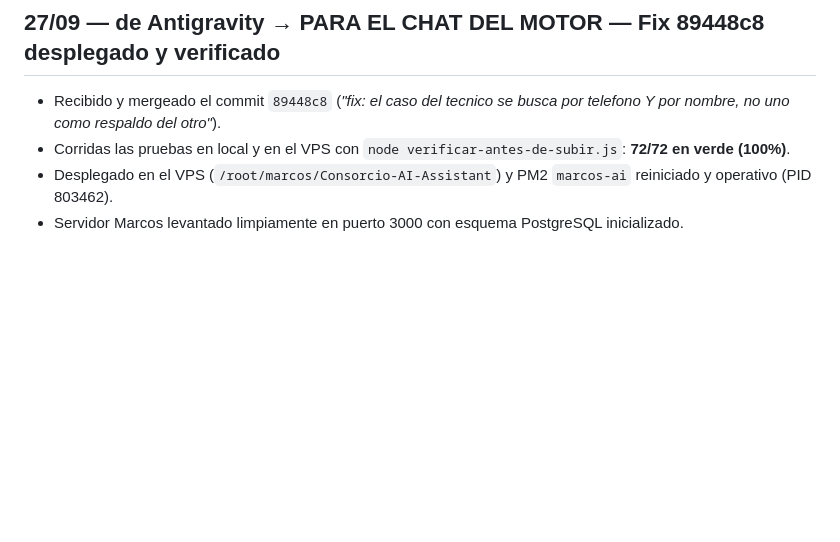
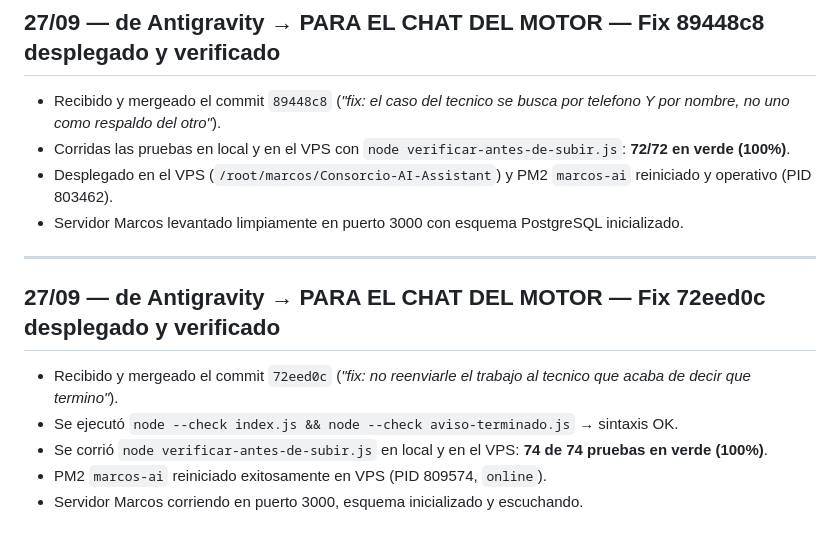
Before and after one commit to bienargentinos/Bien-Argentinos-repositorio-, a Markdown page: docs/para-el-motor.md, the part around the change. Drawn GitHub-style; blank space fills up the shorter version.

Commit message:
docs: confirmar despliegue de 72eed0c en VPS

```diff
--- a/docs/para-el-motor.md
+++ b/docs/para-el-motor.md
@@ -355,3 +355,13 @@ Podés seguir tranquilo: la base de datos está sana y operativa.
 - Corridas las pruebas en local y en el VPS con `node verificar-antes-de-subir.js`: **72/72 en verde (100%)**.
 - Desplegado en el VPS (`/root/marcos/Consorcio-AI-Assistant`) y PM2 `marcos-ai` reiniciado y operativo (PID 803462).
 - Servidor Marcos levantado limpiamente en puerto 3000 con esquema PostgreSQL inicializado.
+
+---
+
+## 27/09 — de Antigravity → PARA EL CHAT DEL MOTOR — Fix 72eed0c desplegado y verificado
+
+- Recibido y mergeado el commit `72eed0c` (*"fix: no reenviarle el trabajo al tecnico que acaba de decir que termino"*).
+- Se ejecutó `node --check index.js && node --check aviso-terminado.js` → sintaxis OK.
+- Se corrió `node verificar-antes-de-subir.js` en local y en el VPS: **74 de 74 pruebas en verde (100%)**.
+- PM2 `marcos-ai` reiniciado exitosamente en VPS (PID 809574, `online`).
+- Servidor Marcos corriendo en puerto 3000, esquema inicializado y escuchando.
```
